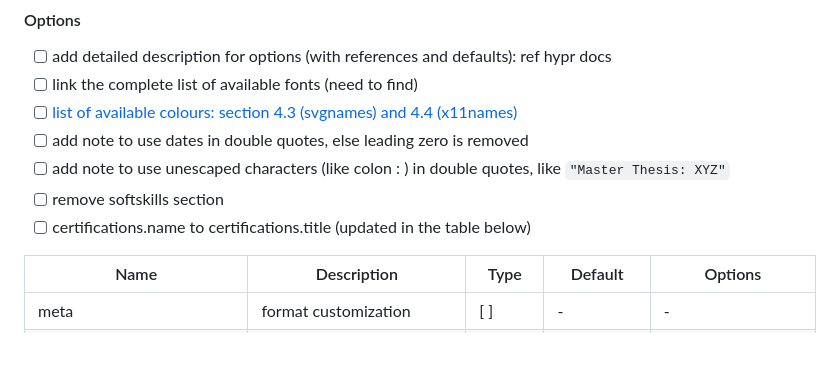
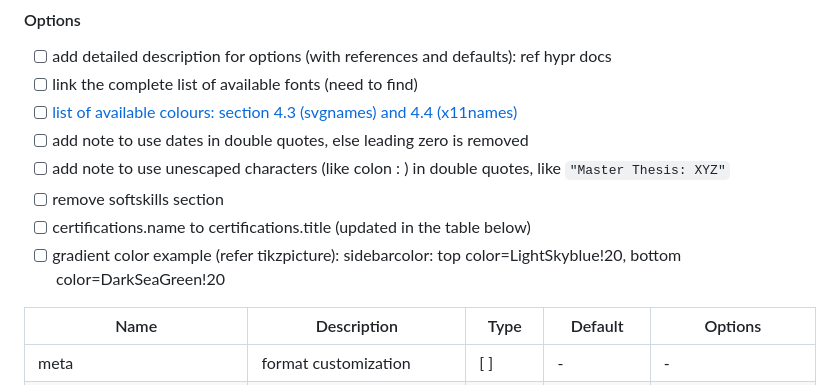
Before and after one commit to prajaylohani/hirator-the-app, a Markdown page: README.md, the part around the change. Drawn GitHub-style; blank space fills up the shorter version.

Commit message:
sidebarcolor gradient example in readme

```diff
--- a/README.md
+++ b/README.md
@@ -80,6 +80,7 @@ You can also select an image (if the document template supports) using `Select i
 - [ ] add note to use unescaped characters (like colon : ) in double quotes, like `"Master Thesis: XYZ"`
 - [ ] remove softskills section
 - [ ] certifications.name to certifications.title (updated in the table below)
+- [ ] gradient color example (refer tikzpicture): sidebarcolor: top color=LightSkyblue!20, bottom color=DarkSeaGreen!20
 
 | Name | Description | Type | Default | Options |
 | - | - | - | - | - |
```
